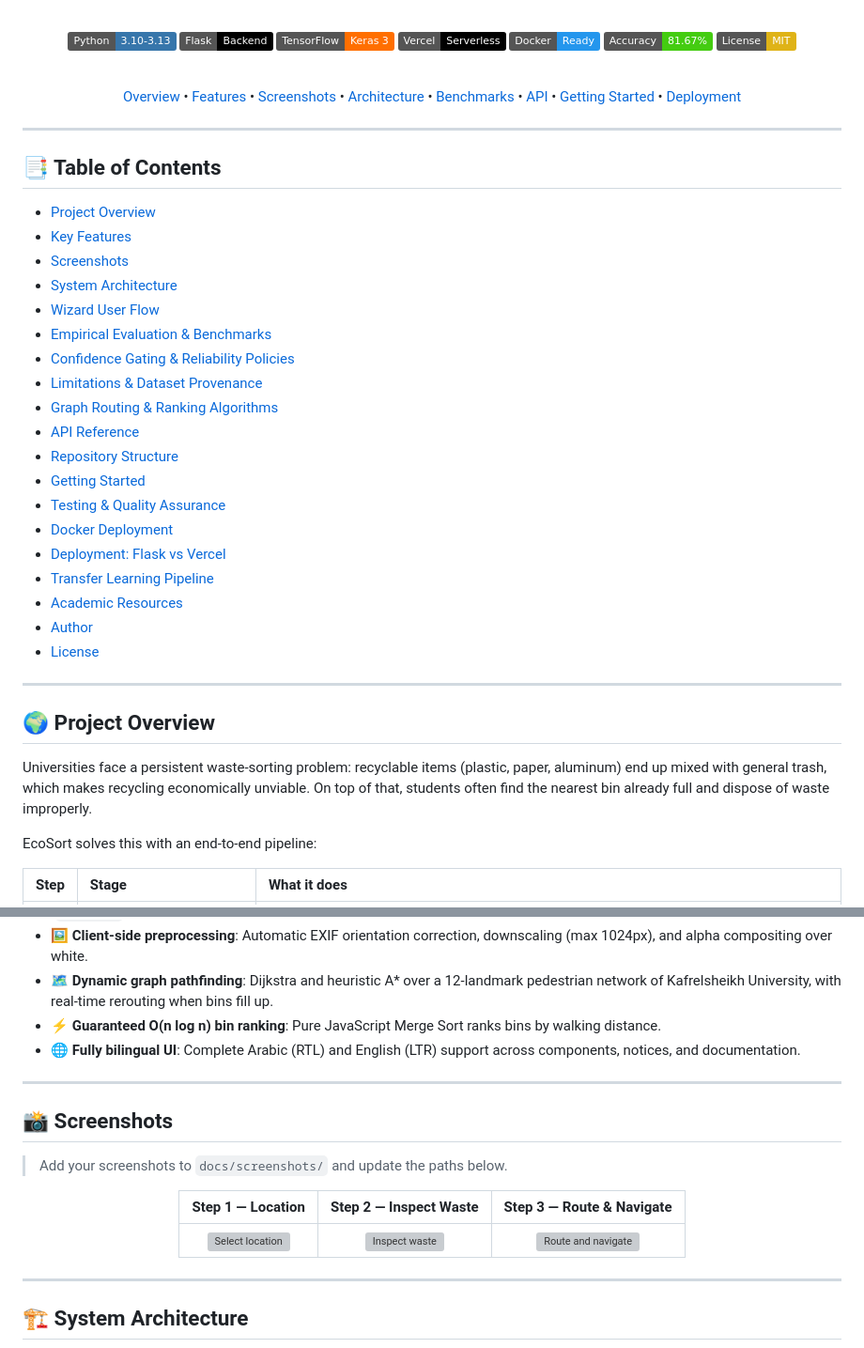
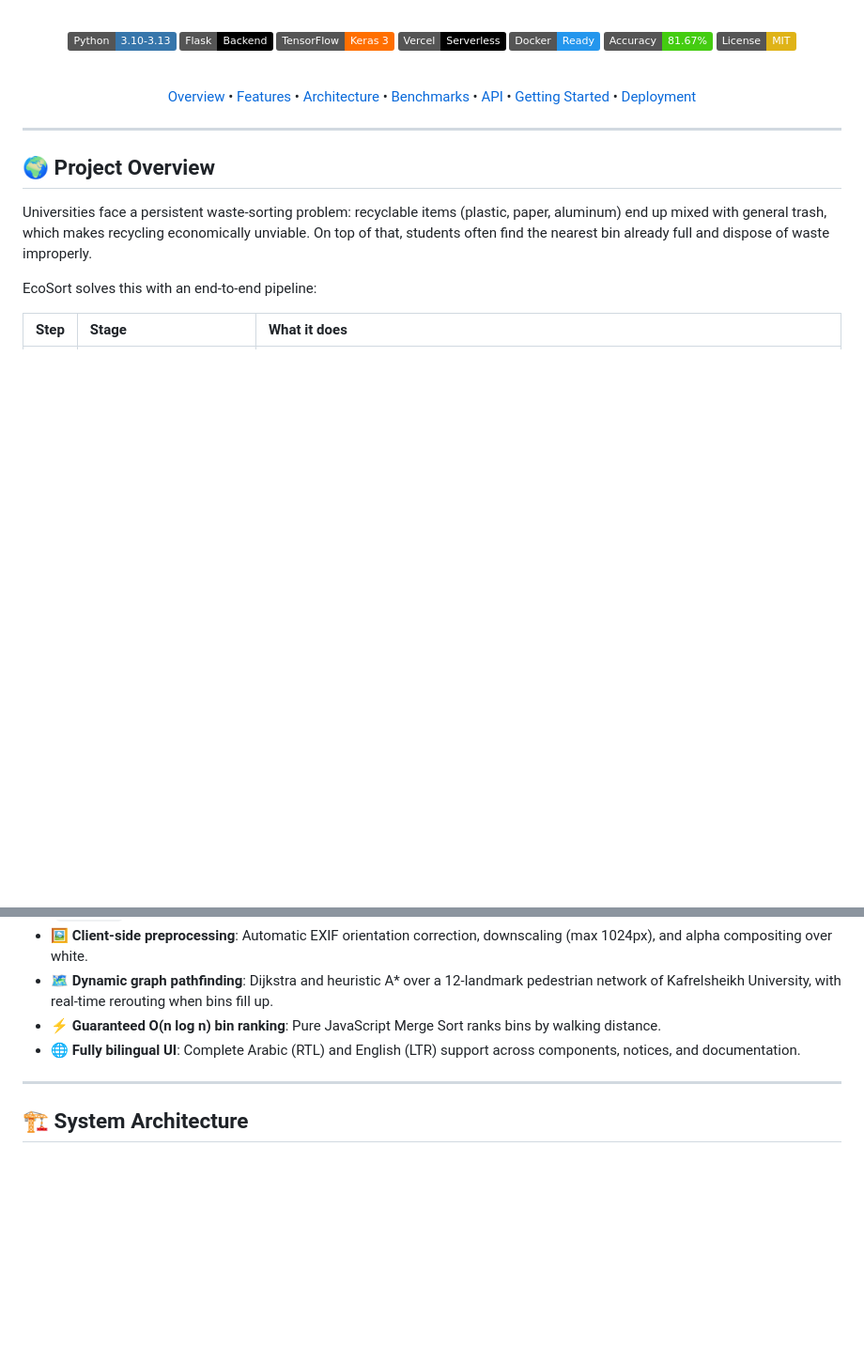
Before and after one commit to nour714/EcoSort, a Markdown page: README.md, 2 parts joined by grey strips. Shown at 94% size. Rendered like a GitHub page; badges without logos; blank space fills up the shorter version; grey boxes are pictures that could not be loaded.

Commit message:
docs: remove table of contents and placeholder screenshots section

```diff
--- a/README.md
+++ b/README.md
@@ -22,32 +22,9 @@
 
 <br>
 
-[Overview](#-project-overview) • [Features](#-key-features) • [Screenshots](#-screenshots) • [Architecture](#%EF%B8%8F-system-architecture) • [Benchmarks](#-empirical-evaluation--benchmarks) • [API](#-api-reference) • [Getting Started](#-getting-started) • [Deployment](#%EF%B8%8F-deployment-flask-vs-vercel)
+[Overview](#-project-overview) • [Features](#-key-features) • [Architecture](#%EF%B8%8F-system-architecture) • [Benchmarks](#-empirical-evaluation--benchmarks) • [API](#-api-reference) • [Getting Started](#-getting-started) • [Deployment](#%EF%B8%8F-deployment-flask-vs-vercel)
 
 </div>
-
----
-
-## 📑 Table of Contents
-- [Project Overview](#-project-overview)
-- [Key Features](#-key-features)
-- [Screenshots](#-screenshots)
-- [System Architecture](#%EF%B8%8F-system-architecture)
-- [Wizard User Flow](#-wizard-user-flow)
-- [Empirical Evaluation & Benchmarks](#-empirical-evaluation--benchmarks)
-- [Confidence Gating & Reliability Policies](#-confidence-gating--reliability-policies)
-- [Limitations & Dataset Provenance](#%EF%B8%8F-limitations--dataset-provenance)
-- [Graph Routing & Ranking Algorithms](#%EF%B8%8F-graph-routing--ranking-algorithms)
-- [API Reference](#-api-reference)
-- [Repository Structure](#-repository-structure)
-- [Getting Started](#-getting-started)
-- [Testing & Quality Assurance](#-testing--quality-assurance)
-- [Docker Deployment](#-docker-deployment)
-- [Deployment: Flask vs Vercel](#%EF%B8%8F-deployment-flask-vs-vercel)
-- [Transfer Learning Pipeline](#-transfer-learning-pipeline)
-- [Academic Resources](#-academic-resources)
-- [Author](#-author)
-- [License](#-license)
 
 ---
 
@@ -74,20 +51,6 @@ EcoSort solves this with an end-to-end pipeline:
 - **🗺️ Dynamic graph pathfinding**: Dijkstra and heuristic A* over a 12-landmark pedestrian network of Kafrelsheikh University, with real-time rerouting when bins fill up.
 - **⚡ Guaranteed O(n log n) bin ranking**: Pure JavaScript Merge Sort ranks bins by walking distance.
 - **🌐 Fully bilingual UI**: Complete Arabic (RTL) and English (LTR) support across components, notices, and documentation.
-
----
-
-## 📸 Screenshots
-
-> Add your screenshots to `docs/screenshots/` and update the paths below.
-
-<div align="center">
-
-| Step 1 — Location | Step 2 — Inspect Waste | Step 3 — Route & Navigate |
-| :---: | :---: | :---: |
-| <img src="docs/screenshots/step1.png" width="250" alt="Select location"> | <img src="docs/screenshots/step2.png" width="250" alt="Inspect waste"> | <img src="docs/screenshots/step3.png" width="250" alt="Route and navigate"> |
-
-</div>
 
 ---
 
```
